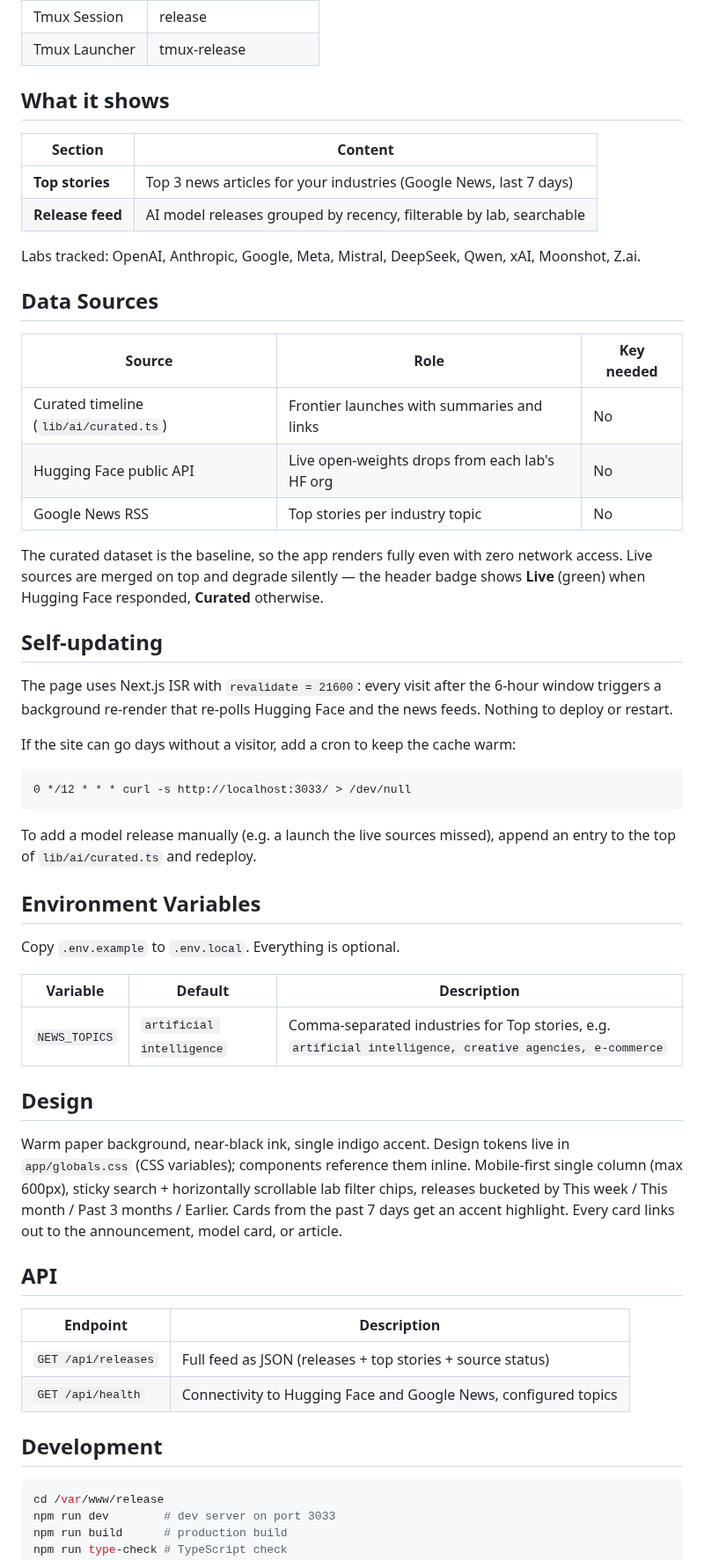
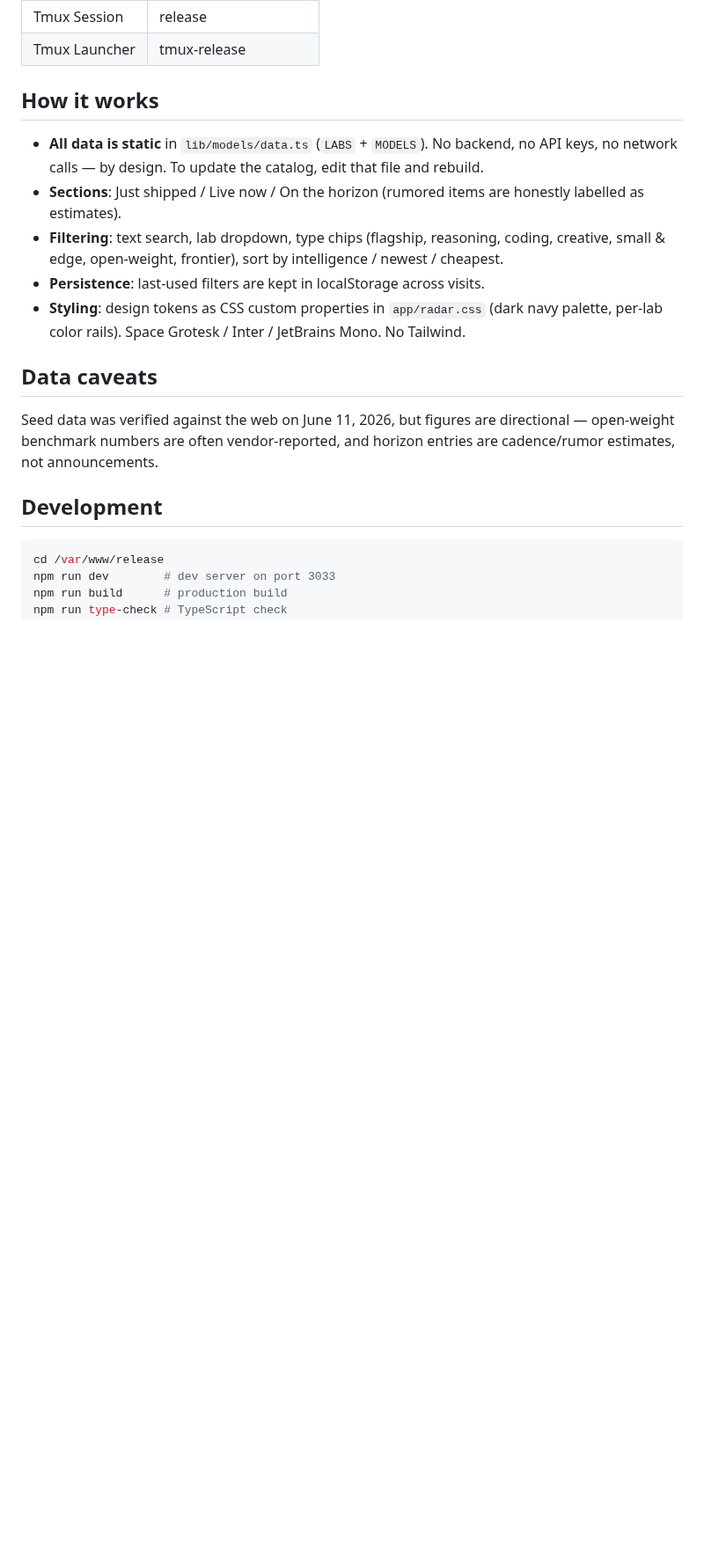
Before and after one commit to dariohudon/Release, a Markdown page: README.md, the part around one of its changes. Shown at 88% size. Drawn GitHub-style; blank space fills up the shorter version.

````diff
--- a/README.md
+++ b/README.md
@@ -28,67 +27,26 @@ no API keys.
 | Tmux Session | release |
 | Tmux Launcher | tmux-release |
 
-## What it shows
+## How it works
 
-| Section | Content |
-|---|---|
-| **Top stories** | Top 3 news articles for your industries (Google News, last 7 days) |
-| **Release feed** | AI model releases grouped by recency, filterable by lab, searchable |
+- **All data is static** in `lib/models/data.ts` (`LABS` + `MODELS`). No
+  backend, no API keys, no network calls — by design. To update the catalog,
+  edit that file and rebuild.
+- **Sections**: Just shipped / Live now / On the horizon (rumored items are
+  honestly labelled as estimates).
+- **Filtering**: text search, lab dropdown, type chips (flagship, reasoning,
+  coding, creative, small & edge, open-weight, frontier), sort by
+  intelligence / newest / cheapest.
+- **Persistence**: last-used filters are kept in localStorage across visits.
+- **Styling**: design tokens as CSS custom properties in `app/radar.css`
+  (dark navy palette, per-lab color rails). Space Grotesk / Inter /
+  JetBrains Mono. No Tailwind.
 
-Labs tracked: OpenAI, Anthropic, Google, Meta, Mistral, DeepSeek, Qwen, xAI,
-Moonshot, Z.ai.
+## Data caveats
 
-## Data Sources
-
-| Source | Role | Key needed |
-|---|---|---|
-| Curated timeline (`lib/ai/curated.ts`) | Frontier launches with summaries and links | No |
-| Hugging Face public API | Live open-weights drops from each lab's HF org | No |
-| Google News RSS | Top stories per industry topic | No |
-
-The curated dataset is the baseline, so the app renders fully even with zero
-network access. Live sources are merged on top and degrade silently — the
-header badge shows **Live** (green) when Hugging Face responded, **Curated**
-otherwise.
-
-## Self-updating
-
-The page uses Next.js ISR with `revalidate = 21600`: every visit after the
-6-hour window triggers a background re-render that re-polls Hugging Face and
-the news feeds. Nothing to deploy or restart.
-
-If the site can go days without a visitor, add a cron to keep the cache warm:
-
-```cron
-0 */12 * * * curl -s http://localhost:3033/ > /dev/null
-```
-
-To add a model release manually (e.g. a launch the live sources missed),
-append an entry to the top of `lib/ai/curated.ts` and redeploy.
-
-## Environment Variables
-
-Copy `.env.example` to `.env.local`. Everything is optional.
-
-| Variable | Default | Description |
-|---|---|---|
-| `NEWS_TOPICS` | `artificial intelligence` | Comma-separated industries for Top stories, e.g. `artificial intelligence, creative agencies, e-commerce` |
-
-## Design
-
-Warm paper background, near-black ink, single indigo accent. Design tokens
-live in `app/globals.css` (CSS variables); components reference them inline.
-Mobile-first single column (max 600px), sticky search + horizontally
-scrollable lab filter chips, releases bucketed by This week / This month /
-Past 3 months / Earlier. Cards from the past 7 days get an accent highlight.
-Every card links out to the announcement, model card, or article.
-
-## API
-
-| Endpoint | Description |
-|---|---|
-| `GET /api/releases` | Full feed as JSON (releases + top stories + source status) |
-| `GET /api/health` | Connectivity to Hugging Face and Google News, configured topics |
+Seed data was verified against the web on June 11, 2026, but figures are
+directional — open-weight benchmark numbers are often vendor-reported, and
+horizon entries are cadence/rumor estimates, not announcements.
 
 ## Development
 
````
Also changed, not shown: other parts of README.md (+10 -9 lines), docs/assets/ai-release-radar-mobile.png (deleted), docs/assets/model-radar-mobile.png (added), docs/assets/release-radar-mobile.png (deleted), 17 other files.
